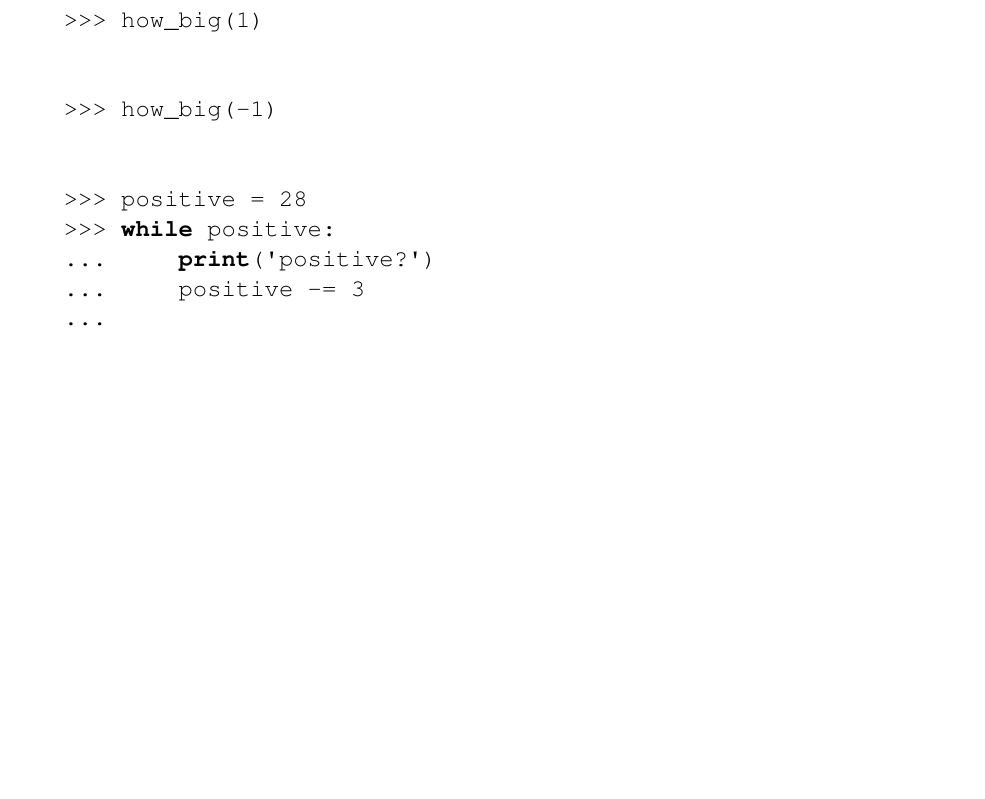
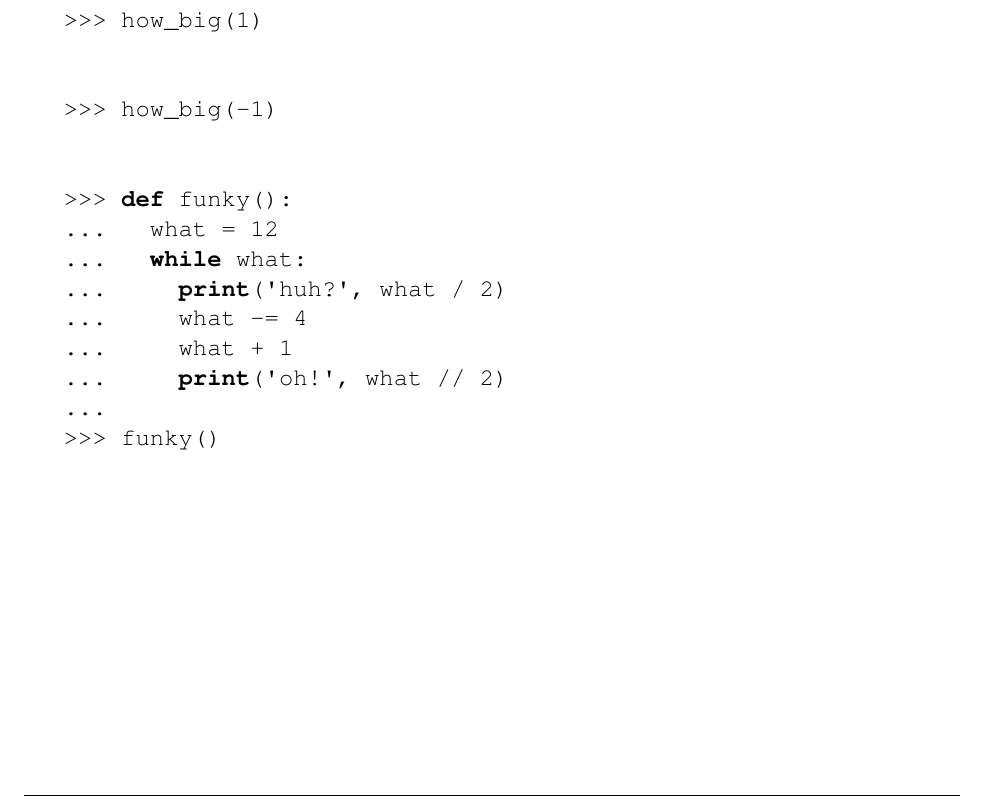
Before and after one commit to csmberkeley/csm-88, a LaTeX problem sheet (src/sp19/week4.tex, which reads topics/functions-and-expressions/easy/wwpd/how-big.tex): part of page 2 of 5, cut so that both start at the same text, the shorter picture padded with empty space. Compiled offline with pdfLaTeX.

Commit message:
Drop in worksheet done

```diff
--- a/topics/functions-and-expressions/easy/wwpd/how-big.tex
+++ b/topics/functions-and-expressions/easy/wwpd/how-big.tex
@@ -45,12 +45,21 @@ nothin'
 \begin{lstlisting}
 
 
->>> positive = 28
->>> while positive:
-...     print('positive?')
-...     positive -= 3
+>>> def funky():
+...   what = 12
+...   while what:
+...     print('huh?', what / 2)
+...     what -= 4
+...     what + 1
+...     print('oh!', what // 2)
 ...
+>>> funky()
 \end{lstlisting}
 \begin{solution}
-{\tt Infinite loop displaying positive? over and over and over}
+huh? 6.0
+oh! 4
+huh? 4.0
+oh! 2
+huh? 2.0
+oh! 0
 \end{solution}
```
Also changed, not shown: src/fa19/week3.tex (+16 -1 lines).
